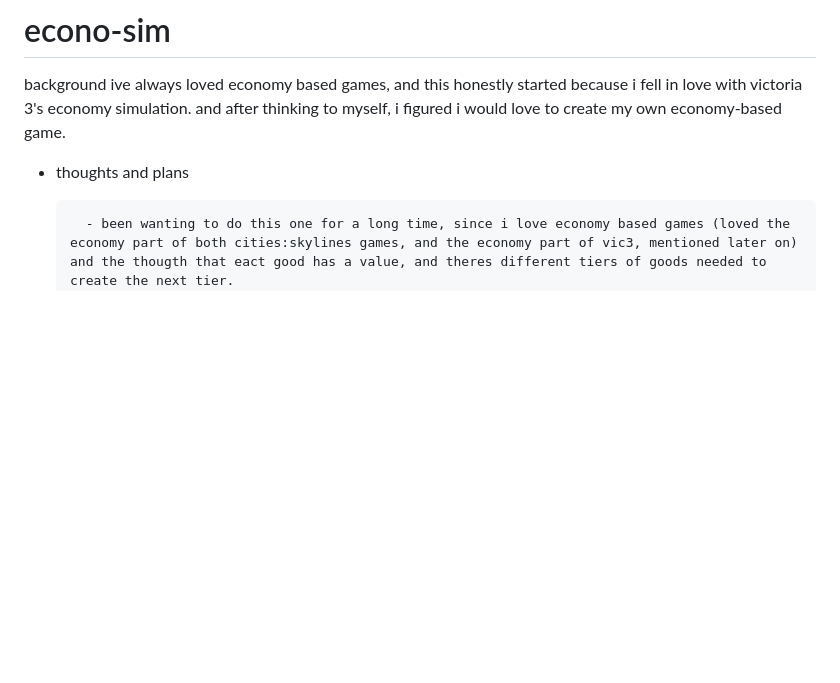
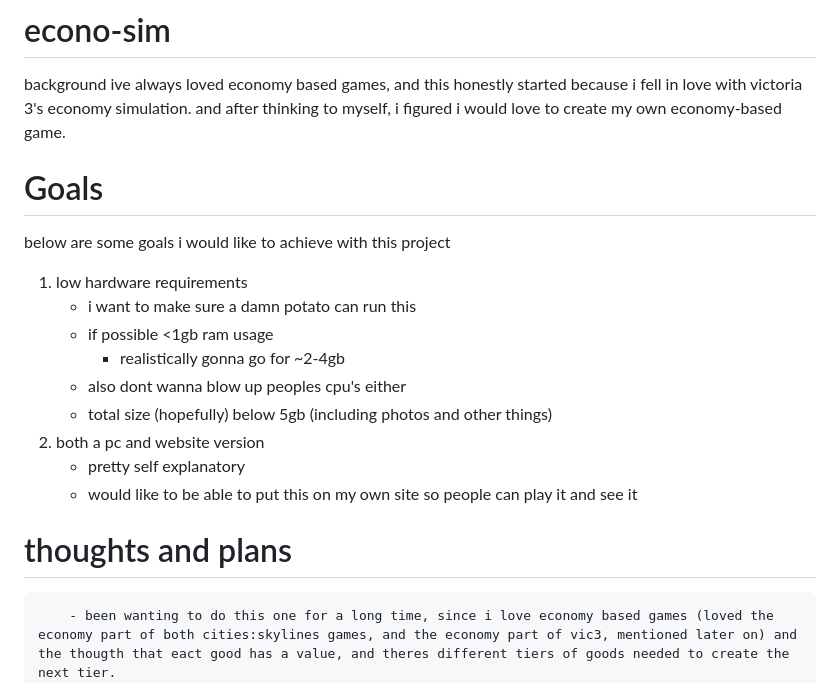
Before and after one commit to connorleatherdale/econo-sim, a Markdown page: README.md, the part around one of its changes. GitHub-like rendering; blank space fills up the shorter version.

```diff
--- a/README.md
+++ b/README.md
@@ -3,7 +3,19 @@
 background
 ive always loved economy based games, and this honestly started because i fell in love with victoria 3's economy simulation. and after thinking to myself, i figured i would love to create my own economy-based game.
 
-- thoughts and plans
+# Goals
+below are some goals i would like to achieve with this project
+1. low hardware requirements
+    - i want to make sure a damn potato can run this
+    - if possible <1gb ram usage
+        - realistically gonna go for ~2-4gb
+    - also dont wanna blow up peoples cpu's either
+    - total size (hopefully) below 5gb (including photos and other things)
+2. both a pc and website version
+    - pretty self explanatory
+    - would like to be able to put this on my own site so people can play it and see it
+
+# thoughts and plans
 
         - been wanting to do this one for a long time, since i love economy based games (loved the economy part of both cities:skylines games, and the economy part of vic3, mentioned later on) and the thougth that eact good has a value, and theres different tiers of goods needed to create the next tier.
 
```
Also changed, not shown: other parts of README.md (+44 -0 lines).
